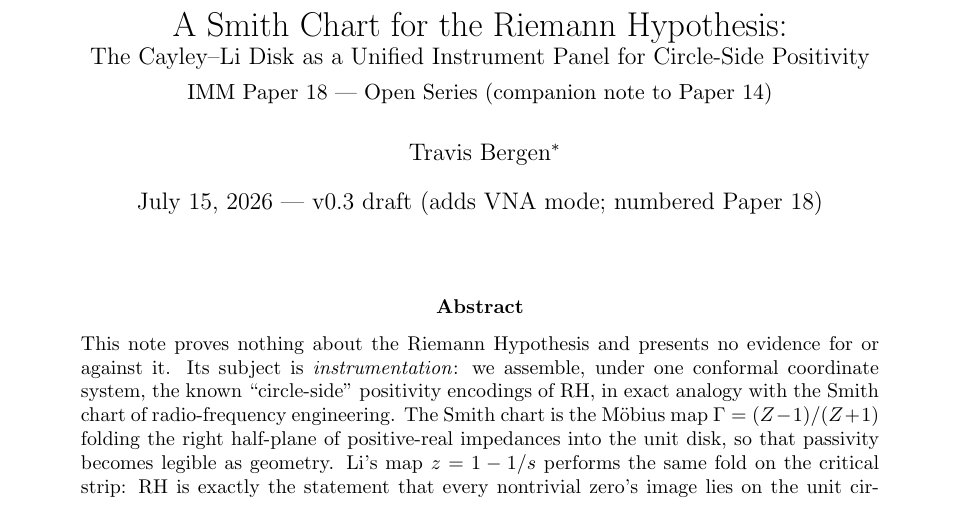
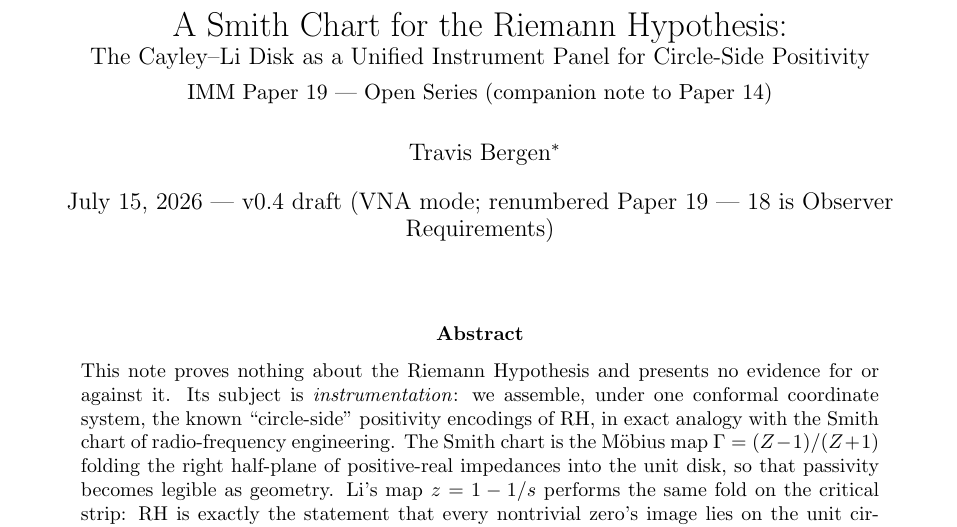
Before and after one commit to travisbergen2/rh-smith-chart, a LaTeX paper (rh_smith_note.tex): part of page 1 of 6, cut so that both start at the same text. Compiled offline with pdfLaTeX.

Commit message:
Renumber: IMM Paper 19 (Paper 18 = Observer Requirements, deposited 2026-07-12)

```diff
--- a/rh_smith_note.tex
+++ b/rh_smith_note.tex
@@ -14,11 +14,11 @@
 
 \title{A Smith Chart for the Riemann Hypothesis:\\
 \large The Cayley--Li Disk as a Unified Instrument Panel for Circle-Side Positivity\\[4pt]
-\normalsize IMM Paper 18 --- Open Series (companion note to Paper 14)}
+\normalsize IMM Paper 19 --- Open Series (companion note to Paper 14)}
 \author{Travis Bergen\thanks{Independent researcher. ORCID 0009-0009-3950-8390.
 Prepared with agent assistance; all numerical claims reproducible from the committed
 scripts described in Appendix~\ref{app:repro}.}}
-\date{July 15, 2026 --- v0.3 draft (adds VNA mode; numbered Paper 18)}
+\date{July 15, 2026 --- v0.4 draft (VNA mode; renumbered Paper 19 --- 18 is Observer Requirements)}
 
 \begin{document}
 \maketitle
```
